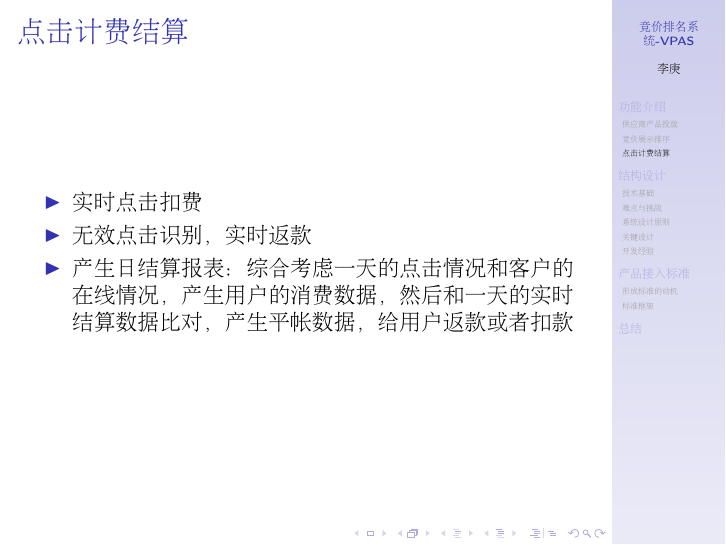
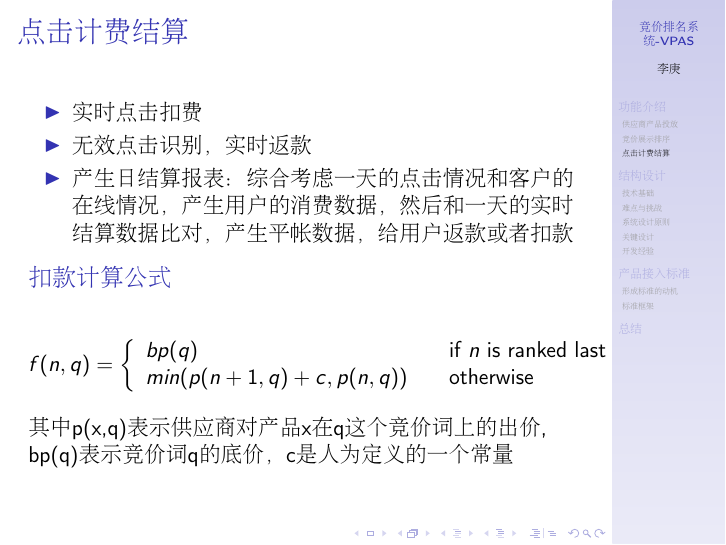
Before and after one commit to anguslee/my-presentations, LaTeX slides (vpas-intro.tex): page 12 of 40 before the commit and page 13 of 41 after it. Compiled offline with pdfLaTeX.

Commit message:
add click price formula

```diff
--- a/vpas-intro.tex
+++ b/vpas-intro.tex
@@ -184,6 +184,15 @@
     产生日结算报表：综合考虑一天的点击情况和客户的在线情况，产生用户的消费数据，然后和一天的实时结算数据比对，产生平帐数据，给用户返款或者扣款
   }
   \end{itemize}
+  \pause
+  \begin{block}{扣款计算公式}
+    \[ f(n,q) = \left\{
+    \begin{array}{l l}
+      bp(q) & \quad \text{if $n$ is ranked last}\\
+      min(p(n+1,q)+c, p(n,q)) & \quad \text{otherwise}
+    \end{array} \right.\]
+    其中p(x,q)表示供应商对产品x在q这个竞价词上的出价, bp(q)表示竞价词q的底价，c是人为定义的一个常量
+  \end{block}
 \end{frame}
 
 % \subsection{Second Subsection}
```
